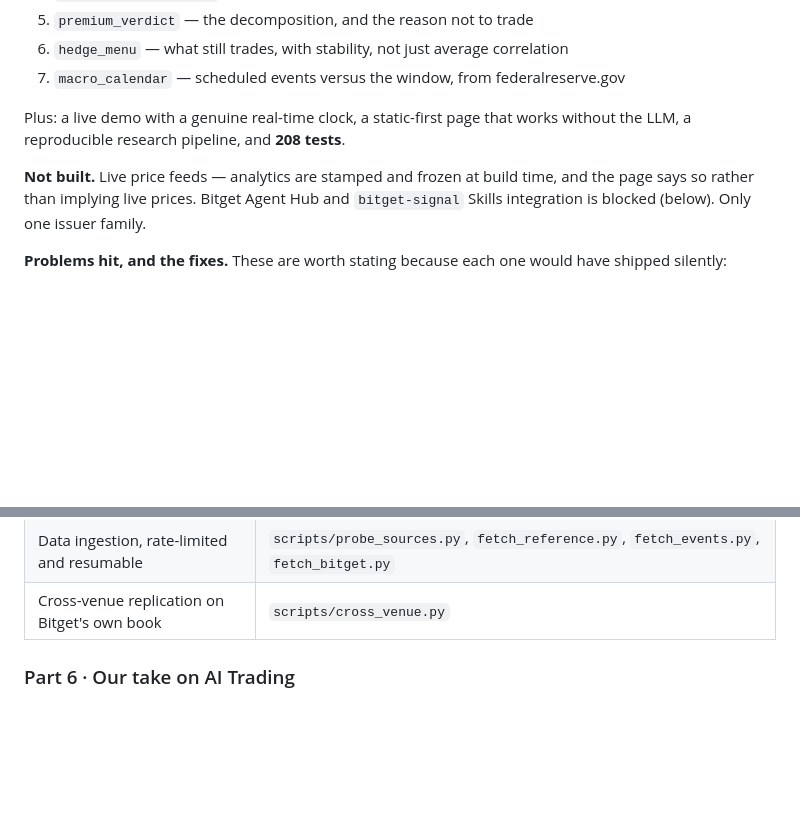
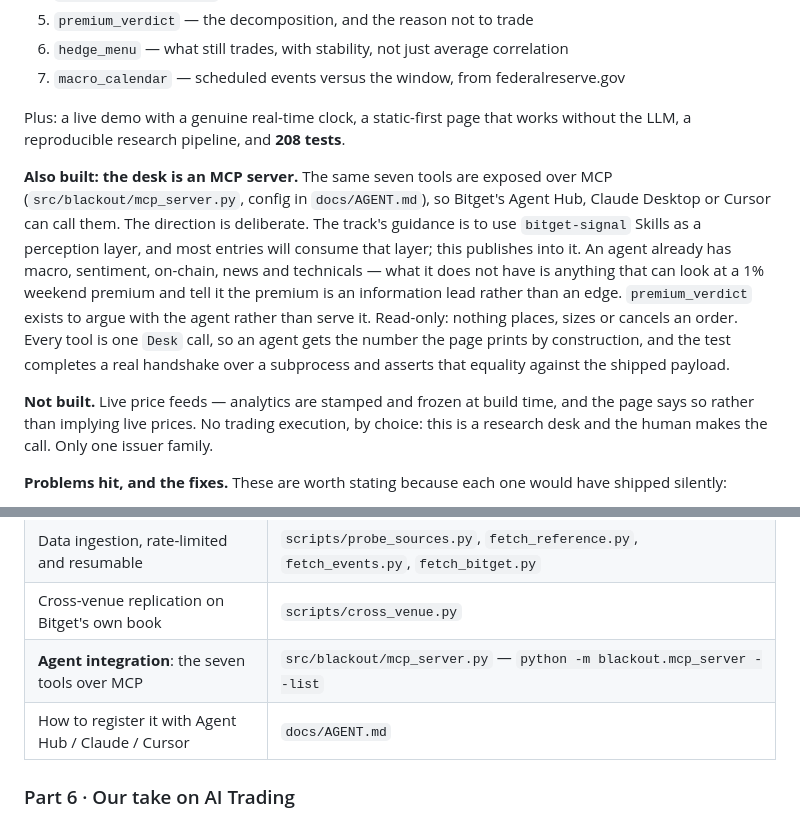
Before and after one commit to Modemola/BITGET_HACK, a Markdown page: docs/SUBMISSION.md, 2 parts joined by grey strips. GitHub-like rendering; blank space fills up the shorter version.

Commit message:
docs: the submission still said the Agent Hub integration was blocked
Part 4 is a scored section and it was telling judges the opposite of what
shipped: that Bitget Agent Hub and bitget-signal Skills integration was blocked.
That was true when it was written and stopped being true when the MCP server
landed, and nothing pointed the prose at the code.

Part 4 now states what was actually built and why that direction was chosen -
publishing into the perception layer rather than consuming it, read-only, with
premium_verdict there to argue with the agent rather than serve it. The "not
built" list keeps only what is genuinely not built, and no longer claims a
blocker that no longer exists.

Part 5 gains the two deliverables a judge would otherwise never find: the server
itself and the file that says how to register it.

```diff
--- a/docs/SUBMISSION.md
+++ b/docs/SUBMISSION.md
@@ -171,9 +171,23 @@ and until then they are targets, not claims.
 Plus: a live demo with a genuine real-time clock, a static-first page that works
 without the LLM, a reproducible research pipeline, and **208 tests**.
 
+**Also built: the desk is an MCP server.** The same seven tools are exposed over
+MCP (`src/blackout/mcp_server.py`, config in `docs/AGENT.md`), so Bitget's Agent
+Hub, Claude Desktop or Cursor can call them. The direction is deliberate. The
+track's guidance is to use `bitget-signal` Skills as a perception layer, and
+most entries will consume that layer; this publishes into it. An agent already
+has macro, sentiment, on-chain, news and technicals — what it does not have is
+anything that can look at a 1% weekend premium and tell it the premium is an
+information lead rather than an edge. `premium_verdict` exists to argue with the
+agent rather than serve it. Read-only: nothing places, sizes or cancels an
+order. Every tool is one `Desk` call, so an agent gets the number the page
+prints by construction, and the test completes a real handshake over a
+subprocess and asserts that equality against the shipped payload.
+
 **Not built.** Live price feeds — analytics are stamped and frozen at build time,
-and the page says so rather than implying live prices. Bitget Agent Hub and
-`bitget-signal` Skills integration is blocked (below). Only one issuer family.
+and the page says so rather than implying live prices. No trading execution, by
+choice: this is a research desk and the human makes the call. Only one issuer
+family.
 
 **Problems hit, and the fixes.** These are worth stating because each one would
 have shipped silently:
@@ -227,6 +241,8 @@ Everything is in the repository linked as **Submission Materials**:
 | Raw data (10 series, committed) | `data/raw/` |
 | Data ingestion, rate-limited and resumable | `scripts/probe_sources.py`, `fetch_reference.py`, `fetch_events.py`, `fetch_bitget.py` |
 | Cross-venue replication on Bitget's own book | `scripts/cross_venue.py` |
+| **Agent integration**: the seven tools over MCP | `src/blackout/mcp_server.py` — `python -m blackout.mcp_server --list` |
+| How to register it with Agent Hub / Claude / Cursor | `docs/AGENT.md` |
 
 ### Part 6 · Our take on AI Trading
 
```
